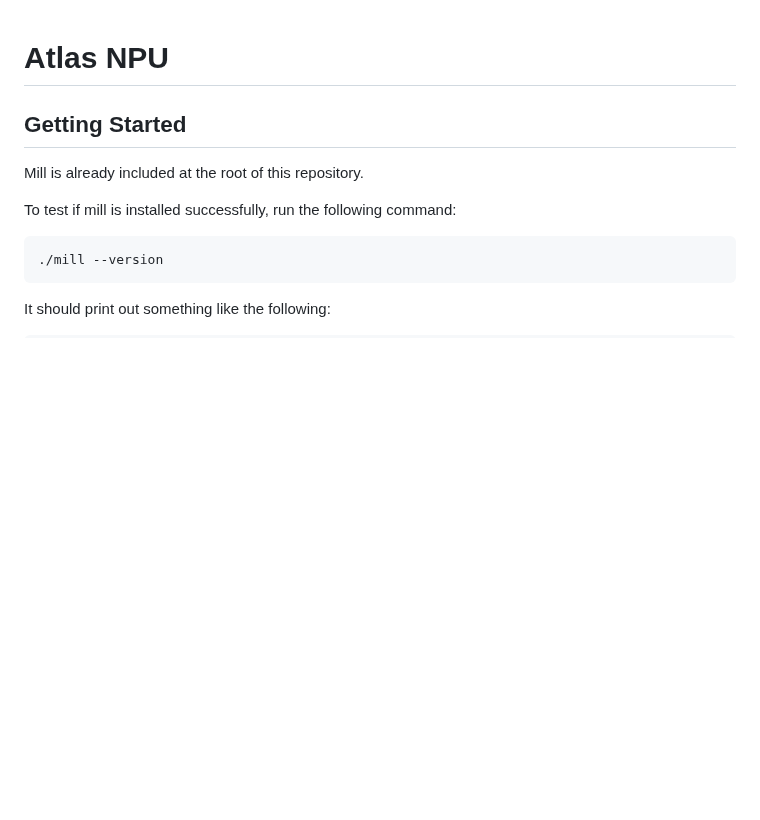
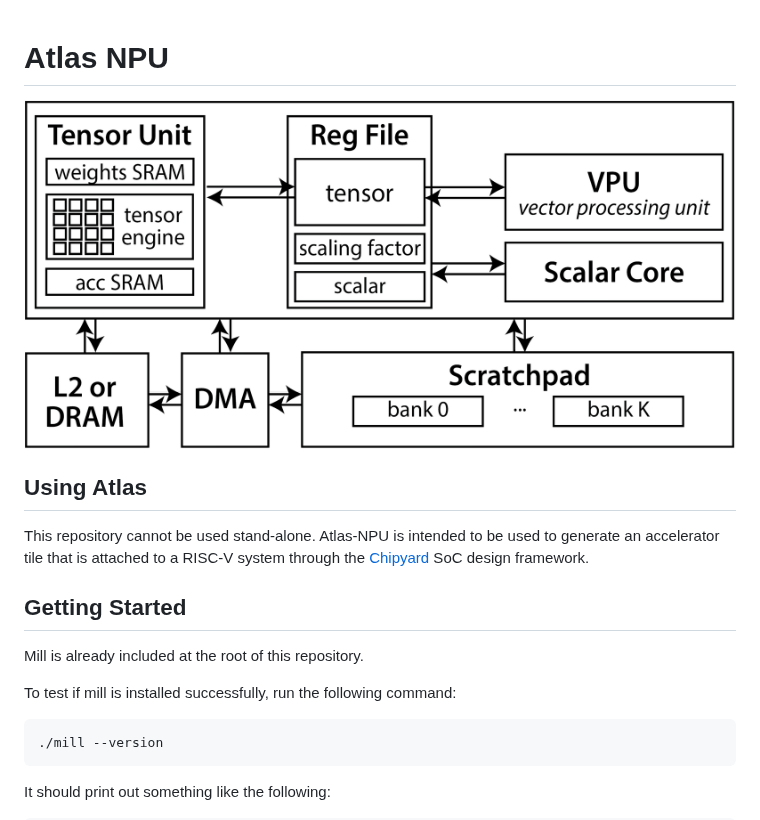
Before and after one commit to ucb-bar/atlas-npu, a Markdown page: README.md, the part around one of its changes. Drawn GitHub-style; pictures changed too: docs/diag/overview.png (added); blank space fills up the shorter version.

Commit message:
improve docs

```diff
--- a/README.md
+++ b/README.md
@@ -1,4 +1,12 @@
 # Atlas NPU
+
+<img src="docs/diag/overview.png">
+
+Using Atlas
+-------------
+
+This repository cannot be used stand-alone.
+Atlas-NPU is intended to be used to generate an accelerator tile that is attached to a RISC-V system through the [Chipyard](https://github.com/ucb-bar/chipyard) SoC design framework.
 
 ## Getting Started
 
```
Also changed, not shown: other parts of README.md (+0 -1 lines).
